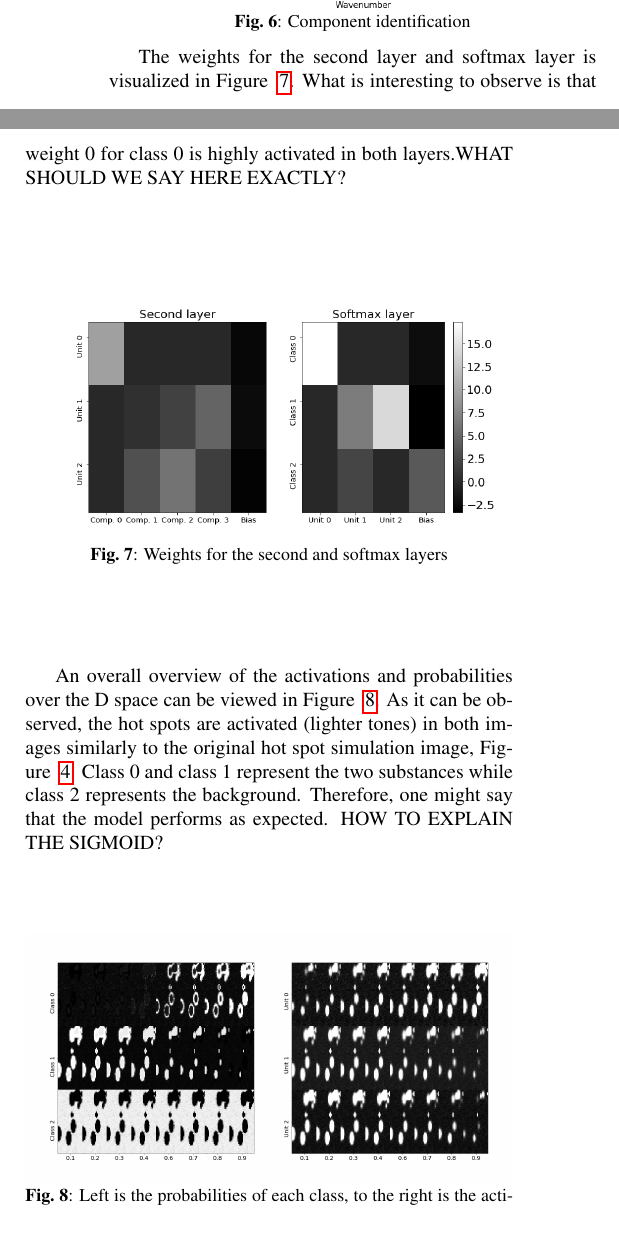
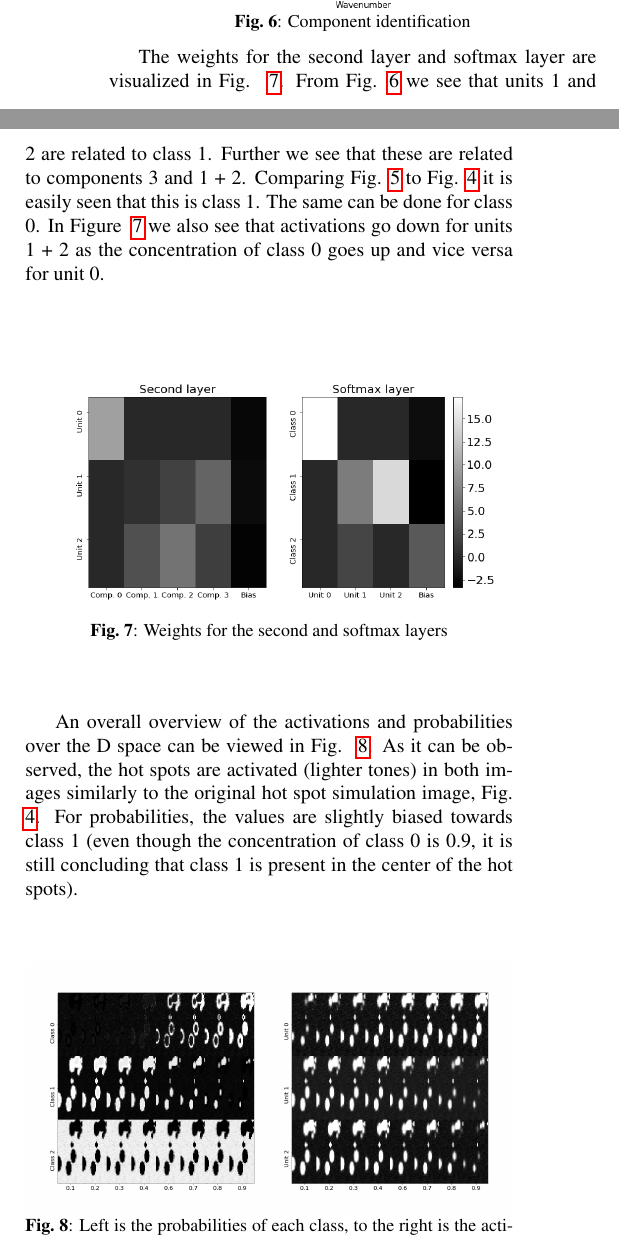
Before and after one commit to jasla/Deeplearning-DTU, a LaTeX paper (conference-paper/main.tex): two parts of the columns of page 4 of 6, joined at a grey line, cut so that both start at the same text. The pictures show the PDF file conference-paper/main.pdf that the author committed with the source.

Commit message:
results updated

```diff
--- a/conference-paper/main.tex
+++ b/conference-paper/main.tex
@@ -221,7 +221,7 @@ The first indication that the model functions correctly is the component identif
 	\label{fig:components}
 \end{figure}
 %
-The weights for the second layer and softmax layer is visualized in Figure ~\ref{fig:weights}. What is interesting to observe is that weight 0 for class 0 is highly activated in both layers.WHAT SHOULD WE SAY HERE EXACTLY?\\
+The weights for the second layer and softmax layer are visualized in Fig. ~\ref{fig:weights}. From Fig. \ref{fig:components} we see that units 1 and 2 are related to class 1. Further we see that these are related to components 3 and 1 + 2. Comparing Fig. \ref{fig:raman} to Fig. \ref{fig:hotspots} it is easily seen that this is class 1. The same can be done for class 0. In Figure ~\ref{fig:weights} we also see that activations go down for units 1 + 2 as the concentration of class 0 goes up and vice versa for unit 0.\\
 % JSL: See below
 %
 \begin{figure}[H]
@@ -231,7 +231,7 @@ The weights for the second layer and softmax layer is visualized in Figure ~\ref
   \label{fig:weights}
 \end{figure}
 %
-An overall overview of the activations and probabilities over the D space can be viewed in Figure ~\ref{fig:activations}. As it can be observed, the hot spots are activated (lighter tones) in both images similarly to the original hot spot simulation image, Figure ~\ref{fig:hotspots}. Class 0 and class 1 represent the two substances while class 2 represents the background. Therefore, one might say that the model performs as expected. HOW TO EXPLAIN THE SIGMOID?
+An overall overview of the activations and probabilities over the D space can be viewed in Fig. ~\ref{fig:activations}. As it can be observed, the hot spots are activated (lighter tones) in both images similarly to the original hot spot simulation image, Fig. ~\ref{fig:hotspots}. For probabilities, the values are slightly biased towards class 1 (even though the concentration of class 0 is 0.9, it is still concluding that class 1 is present	in the center of the hot spots). %%Class 0 and class 1 represent the two substances while class 2 represents the background. Therefore, one might say that the model performs as expected. HOW TO EXPLAIN THE SIGMOID?
 
 %% JSL: Simple: from Figure 6 we see that units 1 and 2 are related to class 1. Further we see that these are related to comp. 3 and 1+2. Comparing Fig 5 to Fig 4 it is easily seen that this is class 1. The same can be done for class 0. In Figure 7 we see that the activations goes down for units 1+2 as the concentration of class 0 goes up and vice versa for unit 0
 %% Probabilities are a bit more difficult. I think is has to do with the fact that the parameter from unit 0 to class 0 is 17.37, while the parameters from units 1 and 2 to class 1 is 6.74 and 14.22 (20.96 in total). But don't you think it is enough to state that it is slightly biased towards class 1 (even though the concentration of class 0 is 0.9, it is still concluding that class 1 is present	in the center of the hot spots)
@@ -283,7 +283,7 @@ In order to check how the model deals with the concentrations, we also made a pr
 	\label{fig:conc_sigmoids}
 \end{figure}
 %
-Finally, we also generated a comparison between NMF and the deep learning model for predicting concentrations, Figure ~\ref{fig:comparison}. As it can be seen in the figures, NMF performs much better than the deep learning model. The difference between these results is described into depth in the Discussion Section ~\ref{sec:discussion}.
+Finally, we also generated a comparison between NMF and the deep learning model for predicting concentrations, Fig. ~\ref{fig:comparison}. As it can be seen in the figures, NMF performs much better than the deep learning model. The difference between these results is described into depth in the Discussion Section ~\ref{sec:discussion}.
 \begin{figure}[H]
 %	\includegraphics[width=0.23\textwidth]{figures_2/DNN_pred_conc_prob.png}
 %	\includegraphics[width=0.23\textwidth]{figures_2/nmf_pred_conc.png}
```
Also changed, not shown: conference-paper/main.pdf, conference-paper/main.tex (10 more changed lines), 2 other files.
